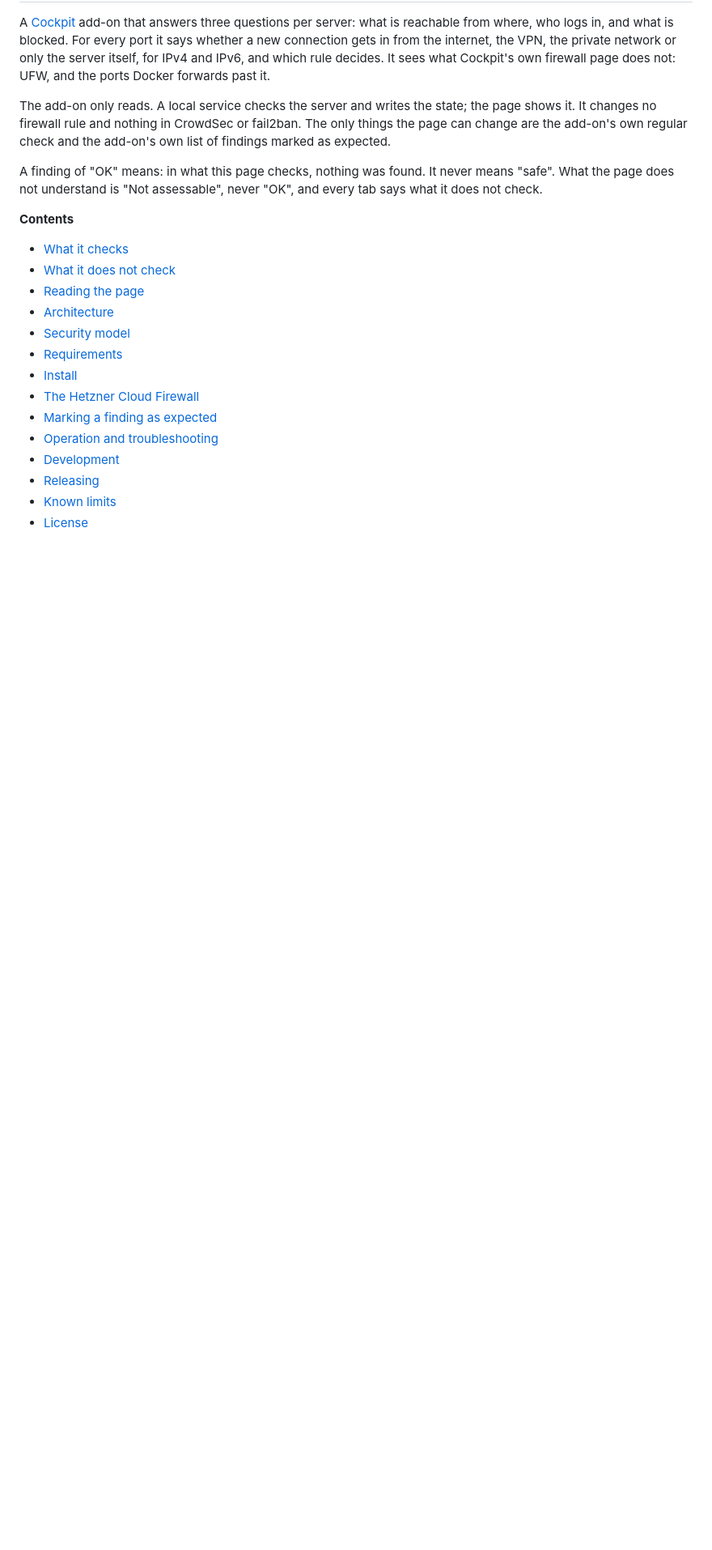
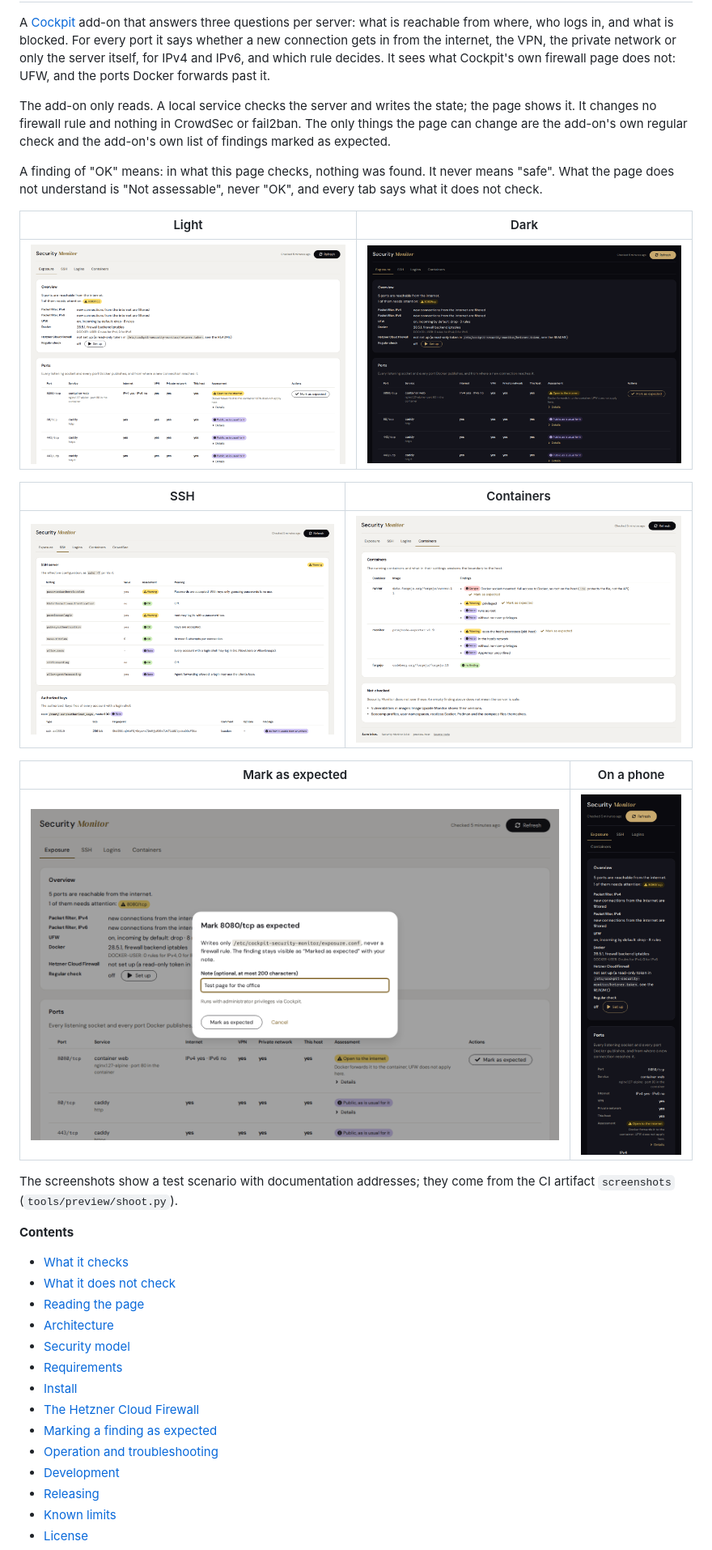
Before and after one commit to Azentrius/cockpit-security-monitor, a Markdown page: README.md, the part around the change. Shown at 81% size. GitHub-like rendering; pictures changed too: docs/img/containers.png (added), docs/img/exposure-dark.png (added), docs/img/exposure.png (added); blank space fills up the shorter version.

Commit message:
Add screenshots to the README and fail2ban to the menu keywords
Six screenshots from the CI artifact of c56079c (a test scenario with
documentation addresses), as in the other add-ons; Cockpit's search
finds the page by fail2ban too.

```diff
--- a/README.md
+++ b/README.md
@@ -14,6 +14,21 @@ expected.
 A finding of "OK" means: in what this page checks, nothing was found. It never means "safe". What
 the page does not understand is "Not assessable", never "OK", and every tab says what it does not
 check.
+
+| Light | Dark |
+|---|---|
+| ![Exposure: the overview and every port with where it is reachable from](docs/img/exposure.png) | ![The same tab in the dark theme](docs/img/exposure-dark.png) |
+
+| SSH | Containers |
+|---|---|
+| ![SSH: the effective configuration and the authorized keys](docs/img/ssh.png) | ![Containers: what weakens their boundary](docs/img/containers.png) |
+
+| Mark as expected | On a phone |
+|---|---|
+| ![The dialog that marks a port as expected, with a note](docs/img/mark-dialog.png) | ![The exposure tab on a phone, dark](docs/img/mobile-dark.png) |
+
+The screenshots show a test scenario with documentation addresses; they come from the CI artifact
+`screenshots` (`tools/preview/shoot.py`).
 
 **Contents**
 
```
Also changed, not shown: 1 other file.
